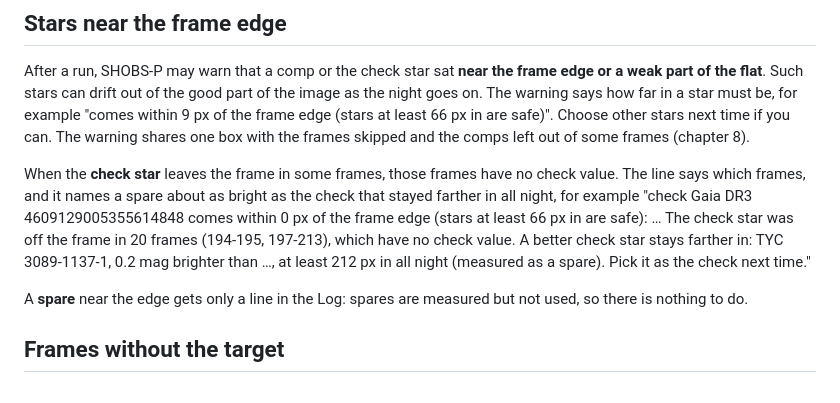
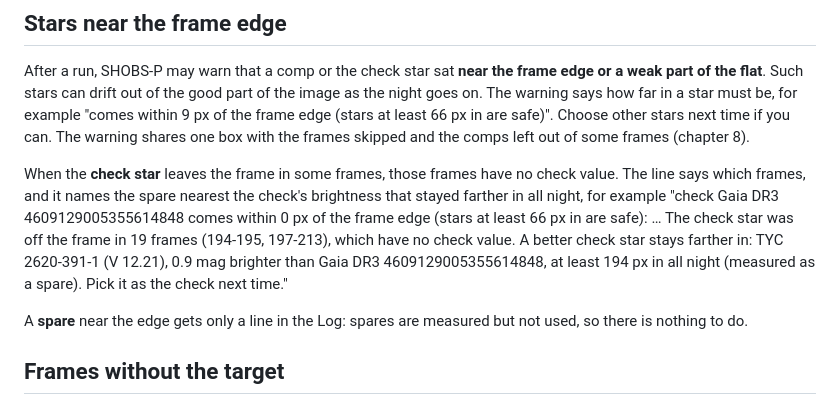
Before and after one commit to SHOBS-S/SHOBS-P, a Markdown page: docs/manual/12-flags-and-bad-data.md, the part around the change. Rendered like a GitHub page.

```diff
--- a/docs/manual/12-flags-and-bad-data.md
+++ b/docs/manual/12-flags-and-bad-data.md
@@ -133,7 +133,7 @@ Such a night, or one whose check star steps along with the target, is not saved
 
 After a run, SHOBS-P may warn that a comp or the check star sat **near the frame edge or a weak part of the flat**. Such stars can drift out of the good part of the image as the night goes on. The warning says how far in a star must be, for example "comes within 9 px of the frame edge (stars at least 66 px in are safe)". Choose other stars next time if you can. The warning shares one box with the frames skipped and the comps left out of some frames (chapter 8).
 
-When the **check star** leaves the frame in some frames, those frames have no check value. The line says which frames, and it names a spare about as bright as the check that stayed farther in all night, for example "check Gaia DR3 4609129005355614848 comes within 0 px of the frame edge (stars at least 66 px in are safe): … The check star was off the frame in 20 frames (194-195, 197-213), which have no check value. A better check star stays farther in: TYC 3089-1137-1, 0.2 mag brighter than …, at least 212 px in all night (measured as a spare). Pick it as the check next time."
+When the **check star** leaves the frame in some frames, those frames have no check value. The line says which frames, and it names the spare nearest the check's brightness that stayed farther in all night, for example "check Gaia DR3 4609129005355614848 comes within 0 px of the frame edge (stars at least 66 px in are safe): … The check star was off the frame in 19 frames (194-195, 197-213), which have no check value. A better check star stays farther in: TYC 2620-391-1 (V 12.21), 0.9 mag brighter than Gaia DR3 4609129005355614848, at least 194 px in all night (measured as a spare). Pick it as the check next time."
 
 A **spare** near the edge gets only a line in the Log: spares are measured but not used, so there is nothing to do.
 
```
Also changed, not shown: docs/manual/23-messages-explained.md (+1 -1 lines), docs/manual/img/23-edge-caution.png.
